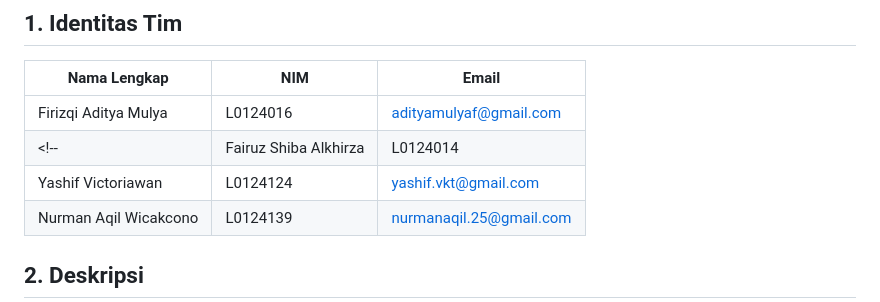
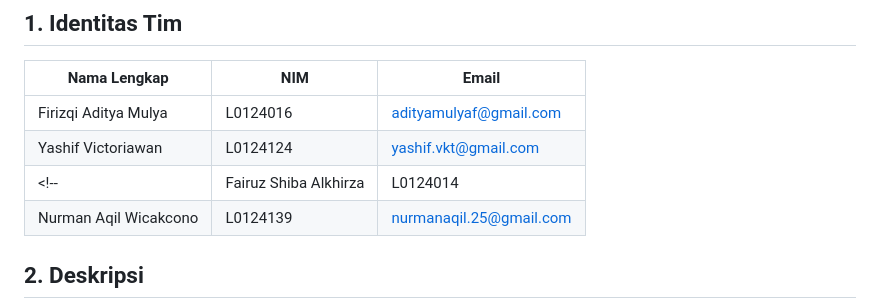
Before and after one commit to Adityamulyaf/praktikum-rpl-a-02, a Markdown page: README.md, the part around the change. Rendered like a GitHub page.

Commit message:
Add Yashif to team members

```diff
--- a/README.md
+++ b/README.md
@@ -5,8 +5,8 @@
 | Nama Lengkap | NIM | Email |
 |---|---|---|
 | Firizqi Aditya Mulya | L0124016 | adityamulyaf@gmail.com |
+| Yashif Victoriawan | L0124124 | yashif.vkt@gmail.com |
 <!-- | Fairuz Shiba Alkhirza | L0124014 | fairuzziba@gmail.com |
-| Yashif Victoriawan | L0124124 | yashif.vkt@gmail.com |
 | Nurman Aqil Wicakcono | L0124139 | nurmanaqil.25@gmail.com | -->
 
 <!-- tinggal uncomment aja ini masing-masing wkwkwk, terus ntar dipush bikin branch baru,
```
